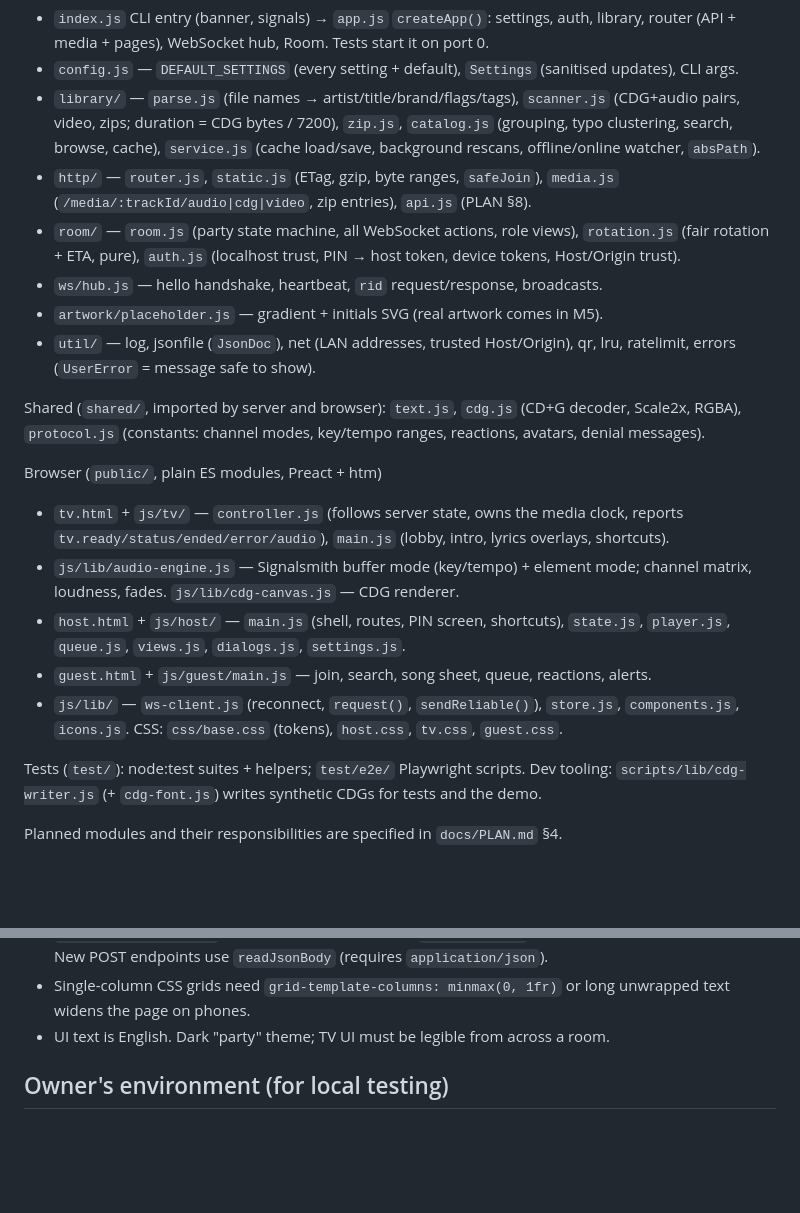
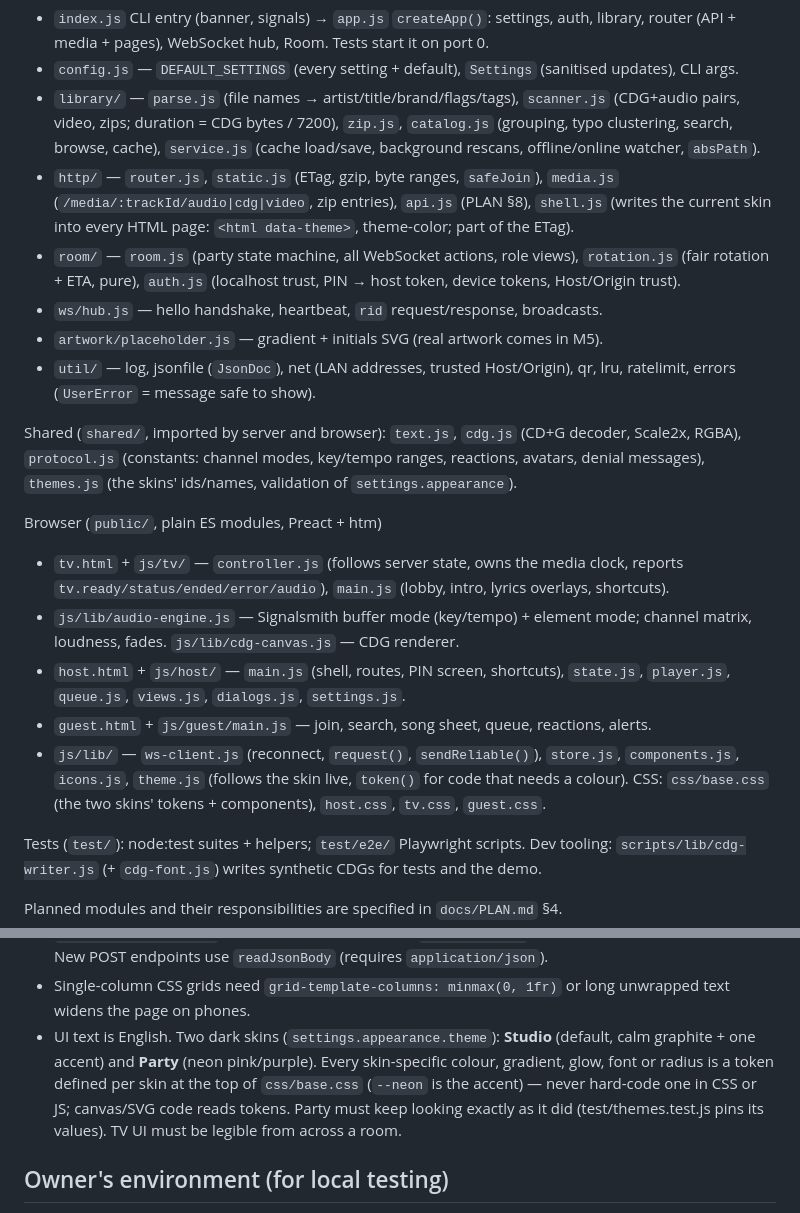
Before and after one commit to blearymoth/OpenKaraoke, a Markdown page: CLAUDE.md, 2 parts joined by grey strips. Drawn GitHub-style; blank space fills up the shorter version.

```diff
--- a/CLAUDE.md
+++ b/CLAUDE.md
@@ -53,7 +53,8 @@ Server (`server/`)
   clustering, search, browse, cache), `service.js` (cache load/save, background rescans,
   offline/online watcher, `absPath`).
 - `http/` — `router.js`, `static.js` (ETag, gzip, byte ranges, `safeJoin`), `media.js`
-  (`/media/:trackId/audio|cdg|video`, zip entries), `api.js` (PLAN §8).
+  (`/media/:trackId/audio|cdg|video`, zip entries), `api.js` (PLAN §8), `shell.js` (writes the
+  current skin into every HTML page: `<html data-theme>`, theme-color; part of the ETag).
 - `room/` — `room.js` (party state machine, all WebSocket actions, role views), `rotation.js`
   (fair rotation + ETA, pure), `auth.js` (localhost trust, PIN → host token, device tokens,
   Host/Origin trust).
@@ -64,7 +65,7 @@ Server (`server/`)
 
 Shared (`shared/`, imported by server and browser): `text.js`, `cdg.js` (CD+G decoder,
 Scale2x, RGBA), `protocol.js` (constants: channel modes, key/tempo ranges, reactions,
-avatars, denial messages).
+avatars, denial messages), `themes.js` (the skins' ids/names, validation of `settings.appearance`).
 
 Browser (`public/`, plain ES modules, Preact + htm)
 - `tv.html` + `js/tv/` — `controller.js` (follows server state, owns the media clock, reports
@@ -75,7 +76,8 @@ Browser (`public/`, plain ES modules, Preact + htm)
   `player.js`, `queue.js`, `views.js`, `dialogs.js`, `settings.js`.
 - `guest.html` + `js/guest/main.js` — join, search, song sheet, queue, reactions, alerts.
 - `js/lib/` — `ws-client.js` (reconnect, `request()`, `sendReliable()`), `store.js`,
-  `components.js`, `icons.js`. CSS: `css/base.css` (tokens), `host.css`, `tv.css`, `guest.css`.
+  `components.js`, `icons.js`, `theme.js` (follows the skin live, `token()` for code that needs
+  a colour). CSS: `css/base.css` (the two skins' tokens + components), `host.css`, `tv.css`, `guest.css`.
 
 Tests (`test/`): node:test suites + helpers; `test/e2e/` Playwright scripts. Dev tooling:
 `scripts/lib/cdg-writer.js` (+ `cdg-font.js`) writes synthetic CDGs for tests and the demo.
@@ -98,7 +100,12 @@ Planned modules and their responsibilities are specified in `docs/PLAN.md` §4.
   client strings. New POST endpoints use `readJsonBody` (requires `application/json`).
 - Single-column CSS grids need `grid-template-columns: minmax(0, 1fr)` or long unwrapped
   text widens the page on phones.
-- UI text is English. Dark "party" theme; TV UI must be legible from across a room.
+- UI text is English. Two dark skins (`settings.appearance.theme`): **Studio** (default, calm
+  graphite + one accent) and **Party** (neon pink/purple). Every skin-specific colour, gradient,
+  glow, font or radius is a token defined per skin at the top of `css/base.css` (`--neon` is the
+  accent) — never hard-code one in CSS or JS; canvas/SVG code reads tokens. Party must keep
+  looking exactly as it did (test/themes.test.js pins its values). TV UI must be legible from
+  across a room.
 
 ## Owner's environment (for local testing)
 
```
Also changed, not shown: docs/HANDOFF.md (+17 -0 lines), docs/PLAN.md (+14 -2 lines).
